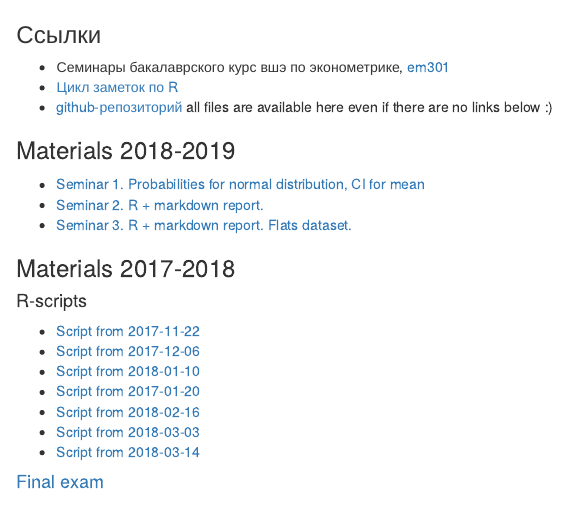
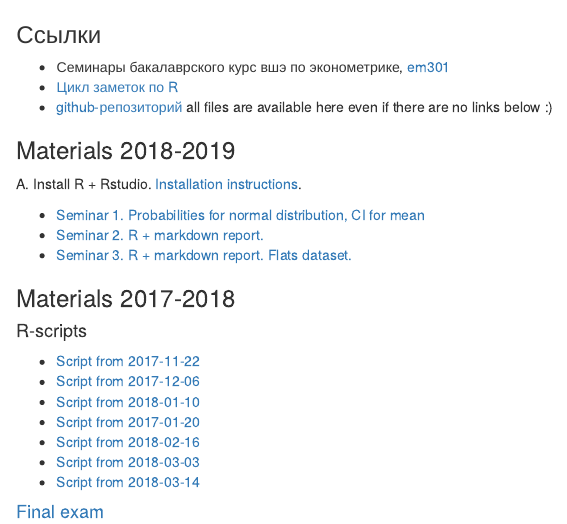
Before and after one commit to bdemeshev/em601, an R Markdown document (docs/index.Rmd): the page in a window 1100 px wide, from its top. Rendered offline with R 4.5, knitr and Pandoc, with nearby package versions.

Commit message:
installation instructions

```diff
--- a/docs/index.Rmd
+++ b/docs/index.Rmd
@@ -5,7 +5,13 @@
 * [github-репозиторий](https://github.com/bdemeshev/em601) all files are available here even if there are no links below :)
 
 
+
+
+
 ###  Materials 2018-2019
+
+A. Install R + Rstudio. [Installation instructions](https://bdemeshev.github.io/installation/r/R_installation.html).
+
 
 * [Seminar 1. Probabilities for normal distribution, CI for mean](https://github.com/bdemeshev/em601/raw/master/2018/script_01_normal_sim_mean_ci.R )
 * [Seminar 2. R + markdown report.](https://github.com/bdemeshev/em601/raw/master/2018/report.Rmd)
```
Also changed, not shown: 1 other file.
